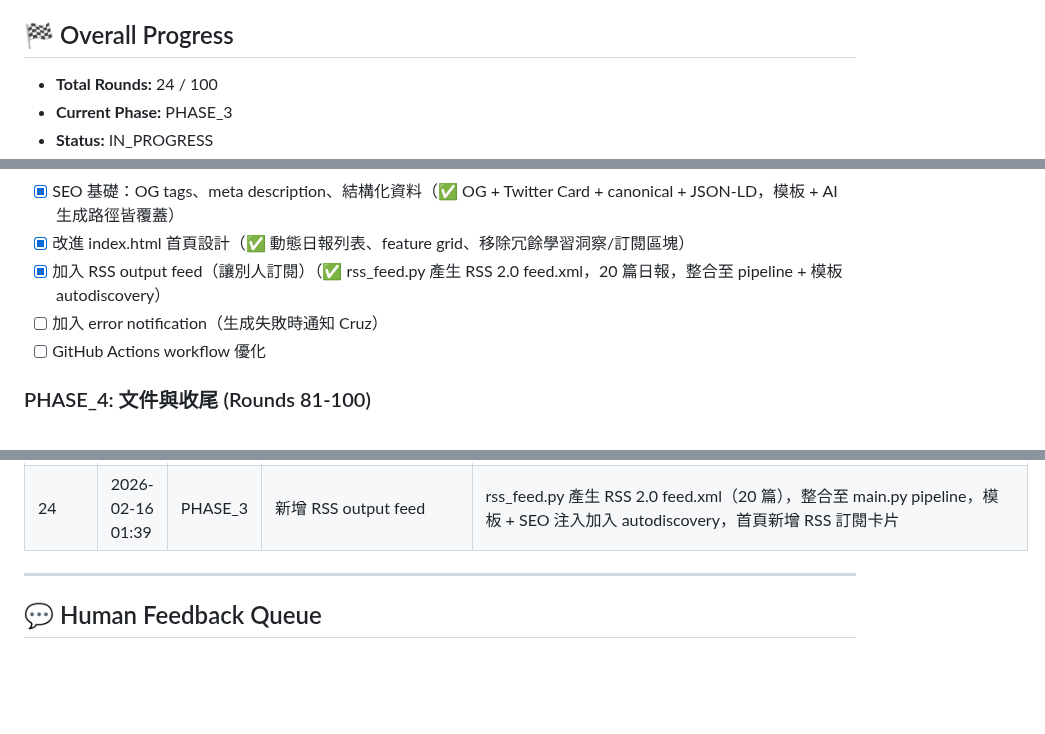
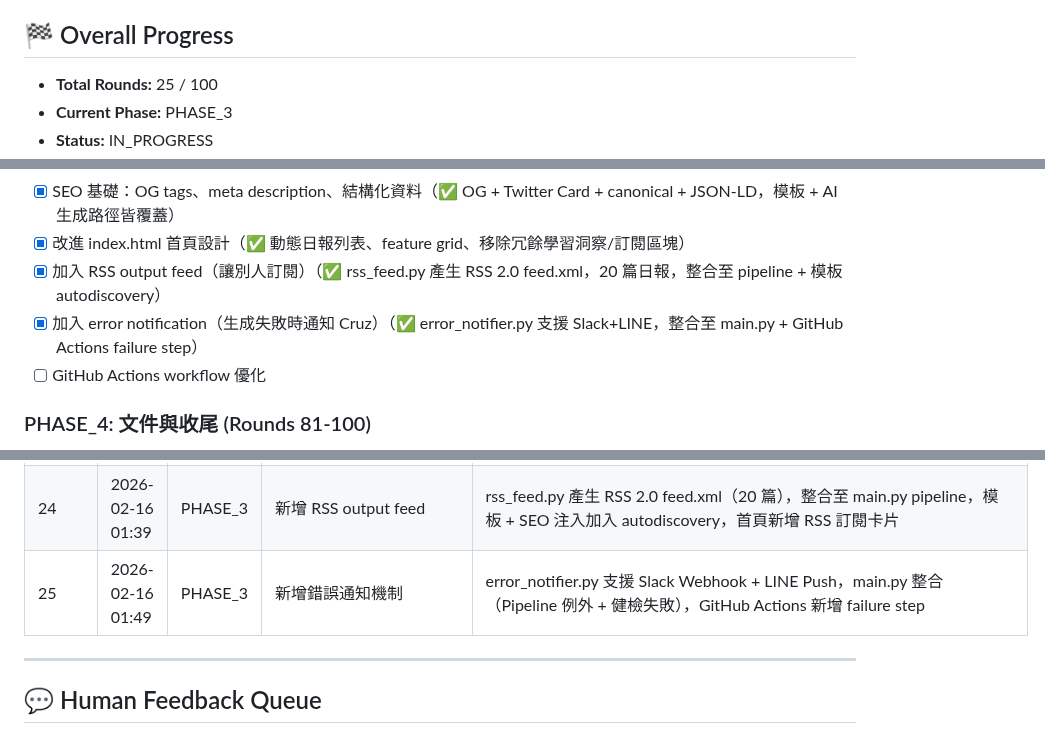
Before and after one commit to ThinkerCafe-tw/thinker-news, a Markdown page: REFACTOR_STATE.md, 3 parts joined by grey strips. Drawn GitHub-style; blank space fills up the shorter version.

Commit message:
更新 REFACTOR_STATE.md — Round 25 完成

```diff
--- a/REFACTOR_STATE.md
+++ b/REFACTOR_STATE.md
@@ -5,6 +5,6 @@
 
 ## 🏁 Overall Progress
 
-- **Total Rounds:** 24 / 100
+- **Total Rounds:** 25 / 100
 - **Current Phase:** PHASE_3
 - **Status:** IN_PROGRESS
@@ -49,7 +49,7 @@
 - [x] SEO 基礎：OG tags、meta description、結構化資料（✅ OG + Twitter Card + canonical + JSON-LD，模板 + AI 生成路徑皆覆蓋）
 - [x] 改進 index.html 首頁設計（✅ 動態日報列表、feature grid、移除冗餘學習洞察/訂閱區塊）
 - [x] 加入 RSS output feed（讓別人訂閱）（✅ rss_feed.py 產生 RSS 2.0 feed.xml，20 篇日報，整合至 pipeline + 模板 autodiscovery）
-- [ ] 加入 error notification（生成失敗時通知 Cruz）
+- [x] 加入 error notification（生成失敗時通知 Cruz）（✅ error_notifier.py 支援 Slack+LINE，整合至 main.py + GitHub Actions failure step）
 - [ ] GitHub Actions workflow 優化
 
 ### PHASE_4: 文件與收尾 (Rounds 81-100)
@@ -93,6 +93,7 @@
 | 22 | 2026-02-16 01:21 | PHASE_3 | SEO 基礎建設 | 兩個模板加入 OG tags + Twitter Card + canonical + JSON-LD；html_generator.py 新增 _inject_seo_meta() 自動注入 AI 生成 HTML，含冪等檢查 |
 | 23 | 2026-02-16 01:31 | PHASE_3 | 改進 index.html 首頁設計 | 模板重設計：今日亮點卡片 + 動態日報列表（掃描 archive/）+ feature grid，移除硬編碼學習洞察/訂閱/明日預告，header 顯示總期數 |
 | 24 | 2026-02-16 01:39 | PHASE_3 | 新增 RSS output feed | rss_feed.py 產生 RSS 2.0 feed.xml（20 篇），整合至 main.py pipeline，模板 + SEO 注入加入 autodiscovery，首頁新增 RSS 訂閱卡片 |
+| 25 | 2026-02-16 01:49 | PHASE_3 | 新增錯誤通知機制 | error_notifier.py 支援 Slack Webhook + LINE Push，main.py 整合（Pipeline 例外 + 健檢失敗），GitHub Actions 新增 failure step |
 
 ---
 
```
Also changed, not shown: other parts of REFACTOR_STATE.md (+1 -1 lines).
